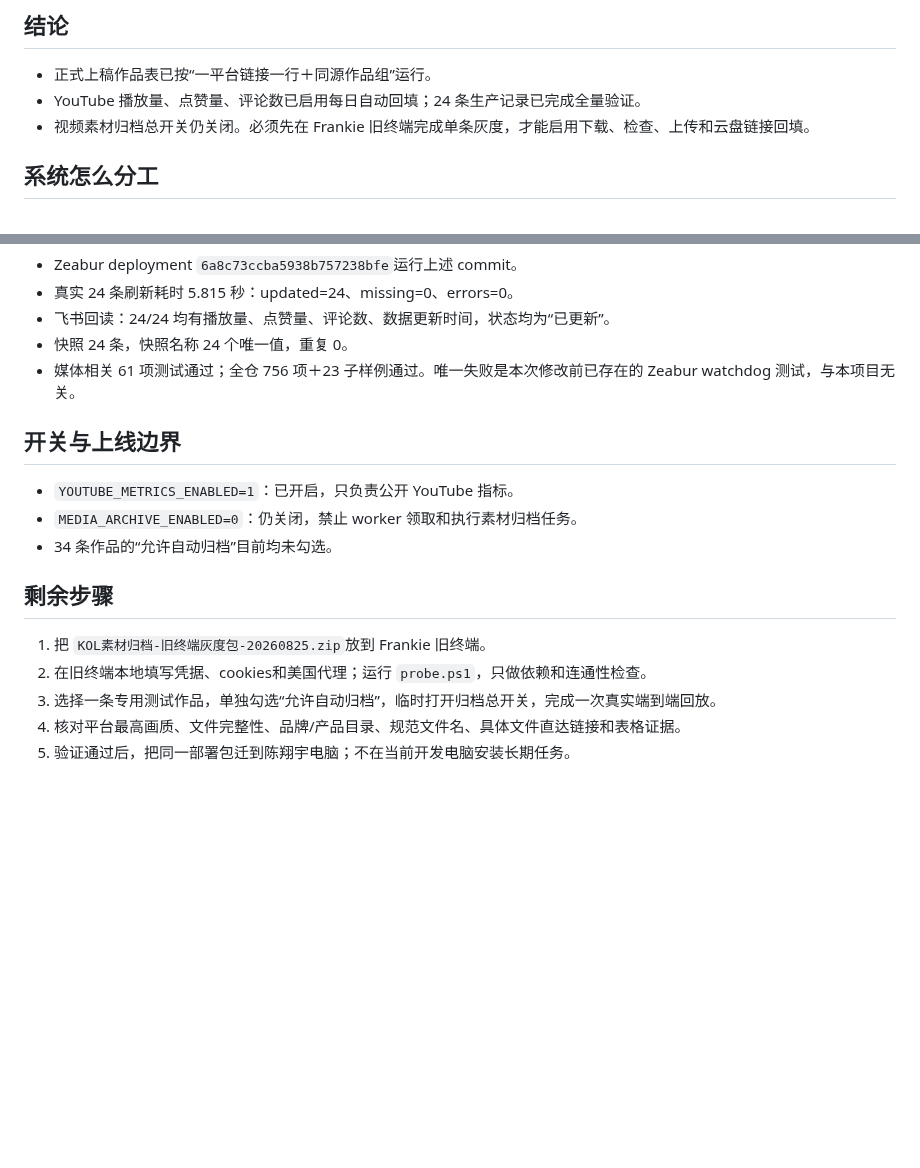
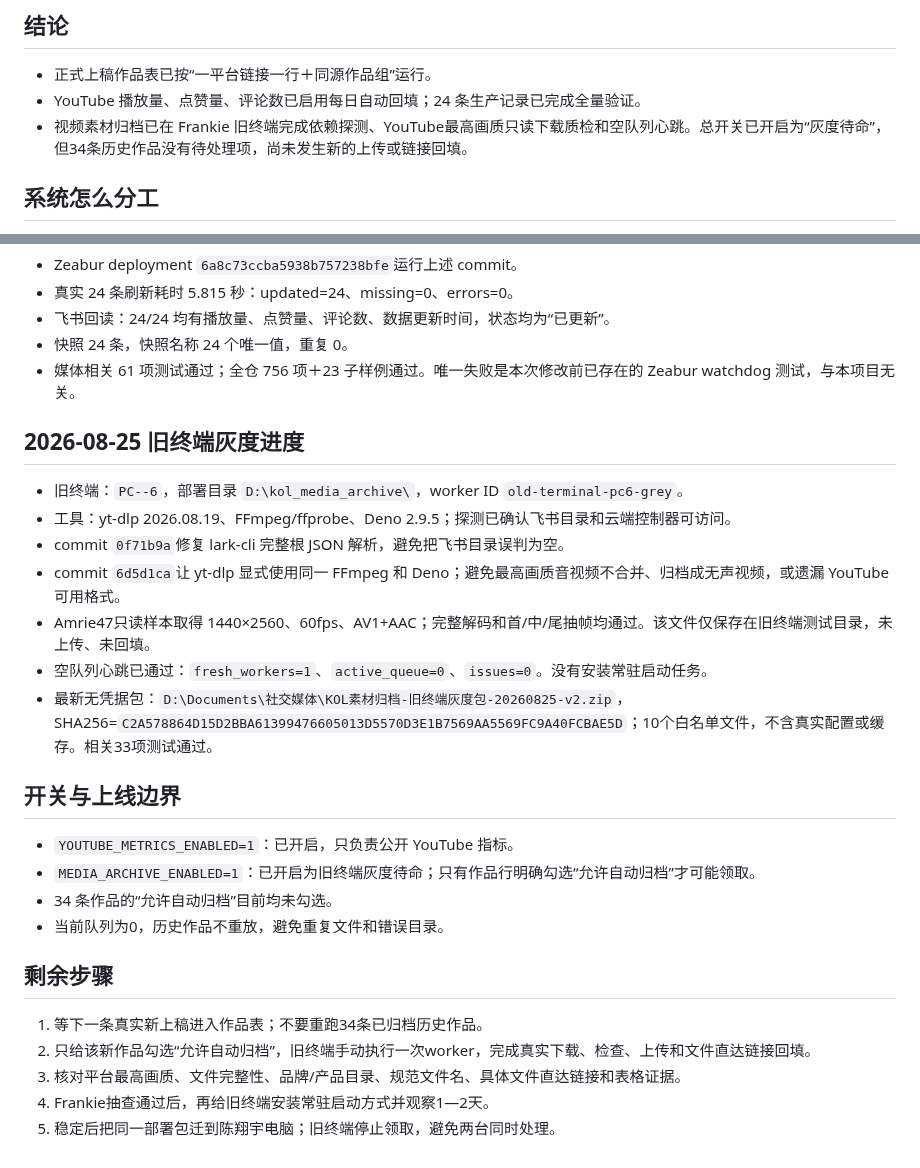
Before and after one commit to frankiepan501-a11y/kol-marketing-automation, a Markdown page: docs/handoff_kol_media_archive_2026-08-25.md, 2 parts joined by grey strips. GitHub-like rendering; blank space fills up the shorter version.

Commit message:
docs(kol): record old-terminal grey validation

```diff
--- a/docs/handoff_kol_media_archive_2026-08-25.md
+++ b/docs/handoff_kol_media_archive_2026-08-25.md
@@ -4,7 +4,7 @@
 
 - 正式上稿作品表已按“一平台链接一行＋同源作品组”运行。
 - YouTube 播放量、点赞量、评论数已启用每日自动回填；24 条生产记录已完成全量验证。
-- 视频素材归档总开关仍关闭。必须先在 Frankie 旧终端完成单条灰度，才能启用下载、检查、上传和云盘链接回填。
+- 视频素材归档已在 Frankie 旧终端完成依赖探测、YouTube最高画质只读下载质检和空队列心跳。总开关已开启为“灰度待命”，但34条历史作品没有待处理项，尚未发生新的上传或链接回填。
 
 ## 系统怎么分工
 
@@ -37,16 +37,27 @@
 - 快照 24 条，快照名称 24 个唯一值，重复 0。
 - 媒体相关 61 项测试通过；全仓 756 项＋23 子样例通过。唯一失败是本次修改前已存在的 Zeabur watchdog 测试，与本项目无关。
 
+## 2026-08-25 旧终端灰度进度
+
+- 旧终端：`PC--6`，部署目录 `D:\kol_media_archive\`，worker ID `old-terminal-pc6-grey`。
+- 工具：yt-dlp 2026.08.19、FFmpeg/ffprobe、Deno 2.9.5；探测已确认飞书目录和云端控制器可访问。
+- commit `0f71b9a`修复 lark-cli 完整根 JSON 解析，避免把飞书目录误判为空。
+- commit `6d5d1ca`让 yt-dlp 显式使用同一 FFmpeg 和 Deno；避免最高画质音视频不合并、归档成无声视频，或遗漏 YouTube 可用格式。
+- Amrie47只读样本取得 1440×2560、60fps、AV1+AAC；完整解码和首/中/尾抽帧均通过。该文件仅保存在旧终端测试目录，未上传、未回填。
+- 空队列心跳已通过：`fresh_workers=1`、`active_queue=0`、`issues=0`。没有安装常驻启动任务。
+- 最新无凭据包：`D:\Documents\社交媒体\KOL素材归档-旧终端灰度包-20260825-v2.zip`，SHA256=`C2A578864D15D2BBA61399476605013D5570D3E1B7569AA5569FC9A40FCBAE5D`；10个白名单文件，不含真实配置或缓存。相关33项测试通过。
+
 ## 开关与上线边界
 
 - `YOUTUBE_METRICS_ENABLED=1`：已开启，只负责公开 YouTube 指标。
-- `MEDIA_ARCHIVE_ENABLED=0`：仍关闭，禁止 worker 领取和执行素材归档任务。
+- `MEDIA_ARCHIVE_ENABLED=1`：已开启为旧终端灰度待命；只有作品行明确勾选“允许自动归档”才可能领取。
 - 34 条作品的“允许自动归档”目前均未勾选。
+- 当前队列为0，历史作品不重放，避免重复文件和错误目录。
 
 ## 剩余步骤
 
-1. 把 `KOL素材归档-旧终端灰度包-20260825.zip`放到 Frankie 旧终端。
-2. 在旧终端本地填写凭据、cookies和美国代理；运行 `probe.ps1`，只做依赖和连通性检查。
-3. 选择一条专用测试作品，单独勾选“允许自动归档”，临时打开归档总开关，完成一次真实端到端回放。
-4. 核对平台最高画质、文件完整性、品牌/产品目录、规范文件名、具体文件直达链接和表格证据。
-5. 验证通过后，把同一部署包迁到陈翔宇电脑；不在当前开发电脑安装长期任务。
+1. 等下一条真实新上稿进入作品表；不要重跑34条已归档历史作品。
+2. 只给该新作品勾选“允许自动归档”，旧终端手动执行一次worker，完成真实下载、检查、上传和文件直达链接回填。
+3. 核对平台最高画质、文件完整性、品牌/产品目录、规范文件名、具体文件直达链接和表格证据。
+4. Frankie抽查通过后，再给旧终端安装常驻启动方式并观察1—2天。
+5. 稳定后把同一部署包迁到陈翔宇电脑；旧终端停止领取，避免两台同时处理。
```
